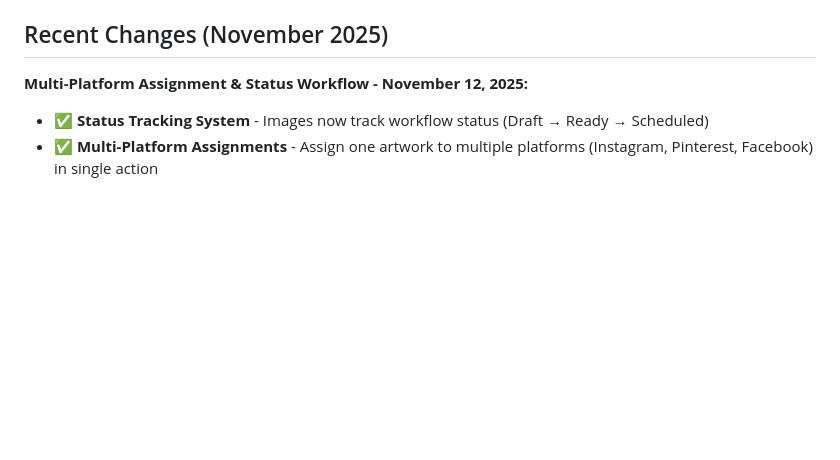
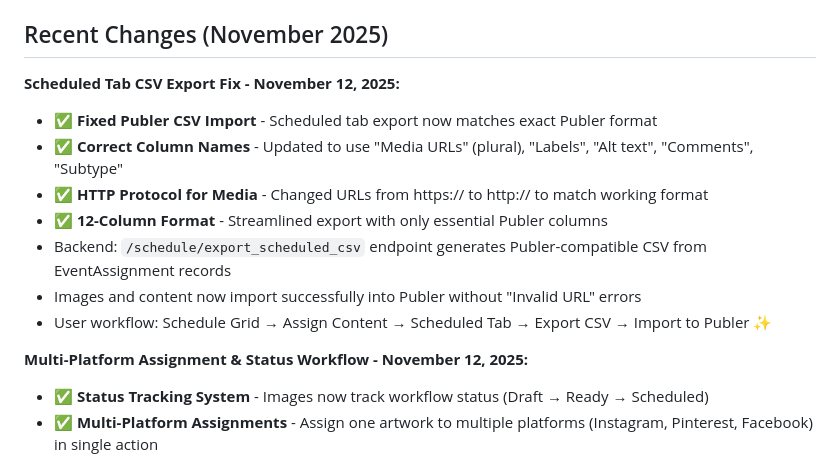
Before and after one commit to promptcreative/PromptPostPromote, a Markdown page: replit.md, the part around the change. GitHub-like rendering; blank space fills up the shorter version.

Commit message:
Improve CSV export for scheduled content to match Publer format
Fix the CSV export functionality for the scheduled tab to accurately reflect Publer's expected format, including correct column names, HTTP protocol for media URLs, and a streamlined 12-column structure. This resolves "Invalid URL" errors during import into Publer.

Replit-Commit-Author: Agent
Replit-Commit-Session-Id: c53e1079-394f-4a13-980a-0422507bca97
Replit-Commit-Checkpoint-Type: full_checkpoint
Replit-Commit-Event-Id: 760d9866-83b4-4754-b313-d27e21723c72
Replit-Commit-Screenshot-Url: https://storage.googleapis.com/screenshot-production-us-central1/daa39abf-bd53-4c8c-ac30-b36954a131f3/c53e1079-394f-4a13-980a-0422507bca97/ZvEM8mX

```diff
--- a/replit.md
+++ b/replit.md
@@ -5,6 +5,15 @@
 This project is a Flask-based content planning and scheduling system designed for artists to manage their artwork promotion across various social media platforms. Its primary purpose is to streamline content creation and scheduling by integrating with Publer for automated posting, leveraging .ics calendar imports for optimal time slot allocation, and utilizing AI-powered content generation tailored for platforms like Instagram, Pinterest, and Etsy. The system aims to provide an AI-first workflow, from artwork upload and content generation to organized export for social media management.
 
 ## Recent Changes (November 2025)
+
+**Scheduled Tab CSV Export Fix - November 12, 2025:**
+- ✅ **Fixed Publer CSV Import** - Scheduled tab export now matches exact Publer format
+- ✅ **Correct Column Names** - Updated to use "Media URLs" (plural), "Labels", "Alt text", "Comments", "Subtype"
+- ✅ **HTTP Protocol for Media** - Changed URLs from https:// to http:// to match working format
+- ✅ **12-Column Format** - Streamlined export with only essential Publer columns
+- Backend: `/schedule/export_scheduled_csv` endpoint generates Publer-compatible CSV from EventAssignment records
+- Images and content now import successfully into Publer without "Invalid URL" errors
+- User workflow: Schedule Grid → Assign Content → Scheduled Tab → Export CSV → Import to Publer ✨
 
 **Multi-Platform Assignment & Status Workflow - November 12, 2025:**
 - ✅ **Status Tracking System** - Images now track workflow status (Draft → Ready → Scheduled)
```
